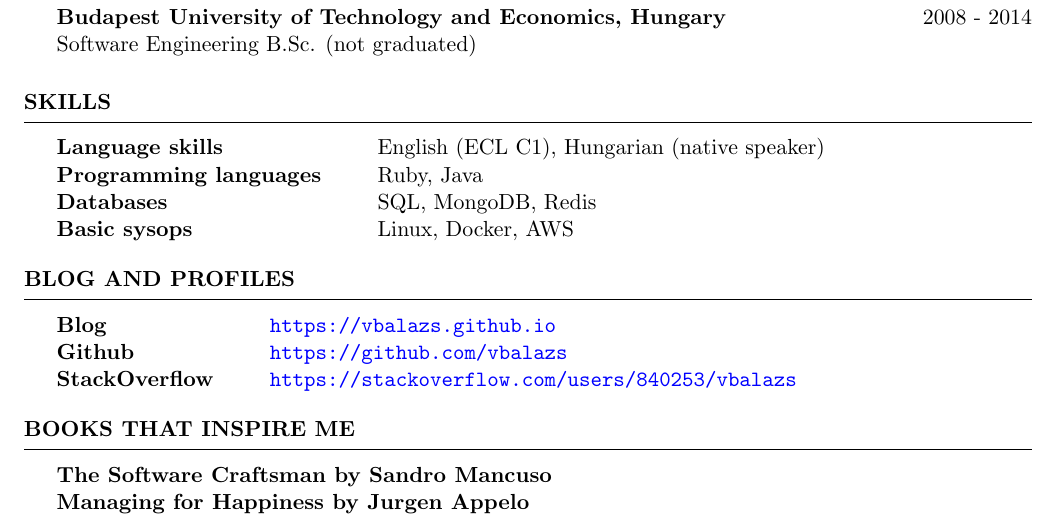
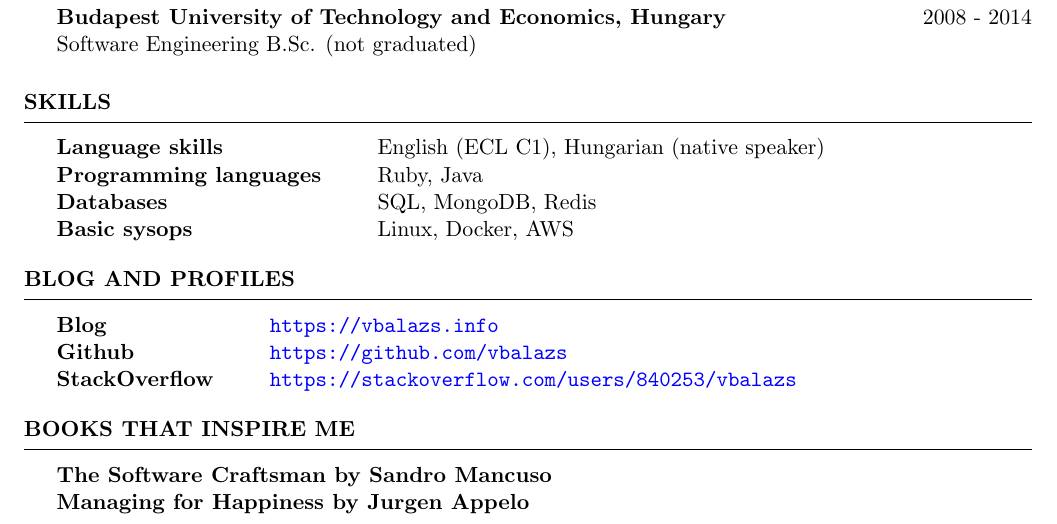
Before and after one commit to vbalazs/cv, a LaTeX CV (cv-en.tex): part of page 2 of 2, cut so that both start at the same text. Compiled offline with pdfLaTeX.

Commit message:
Update website address with new domain

```diff
--- a/cv-en.tex
+++ b/cv-en.tex
@@ -166,7 +166,7 @@ Basic sysops & Linux, Docker, AWS
 
 \begin{rSection}{Blog and profiles}
 \begin{tabular}{ @{} >{\bfseries}l @{\hspace{6ex}} l }
-Blog & \url{https://vbalazs.github.io} \\
+Blog & \url{https://vbalazs.info} \\
 Github & \url{https://github.com/vbalazs} \\
 StackOverflow & \url{https://stackoverflow.com/users/840253/vbalazs} \\
 \end{tabular}
```
